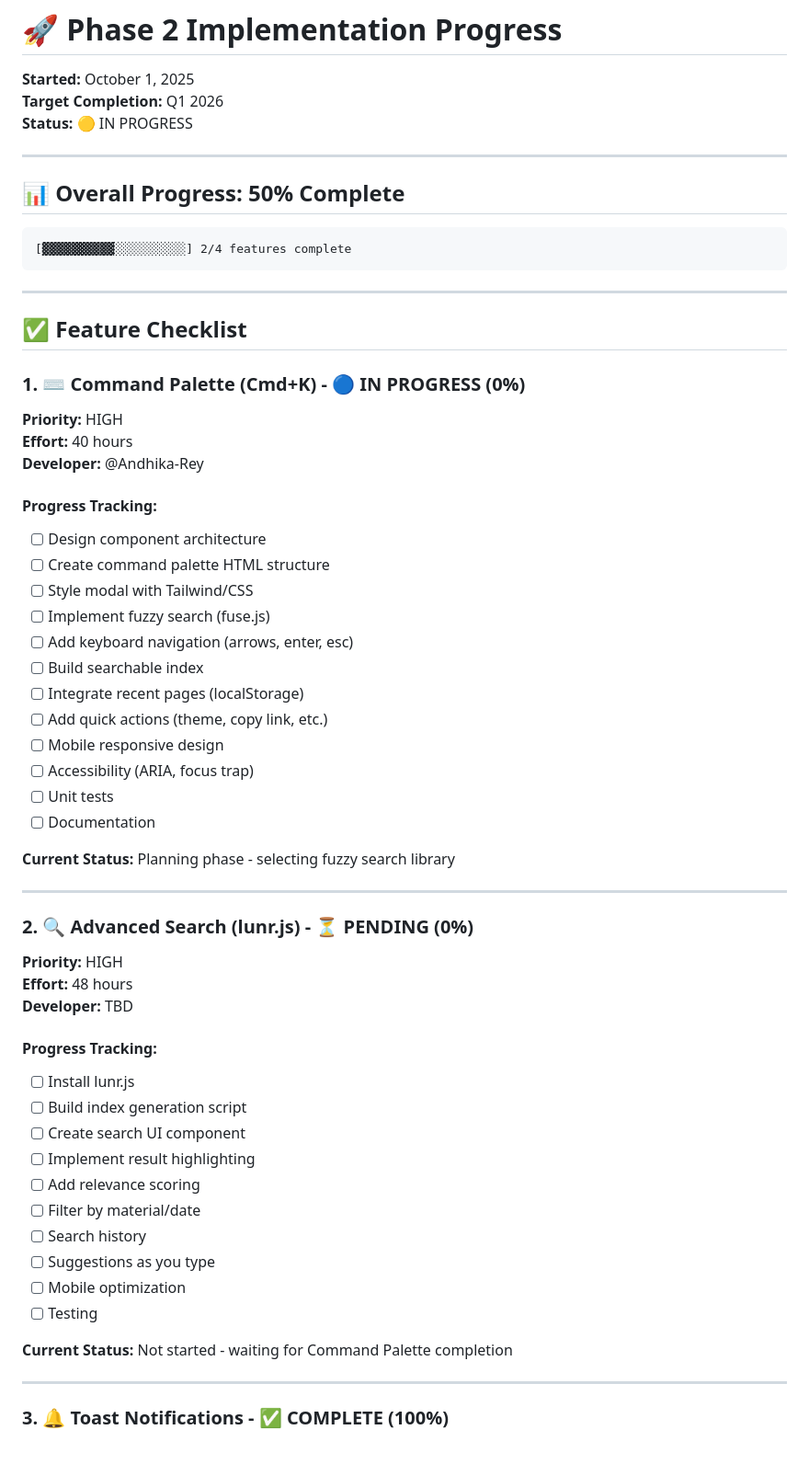
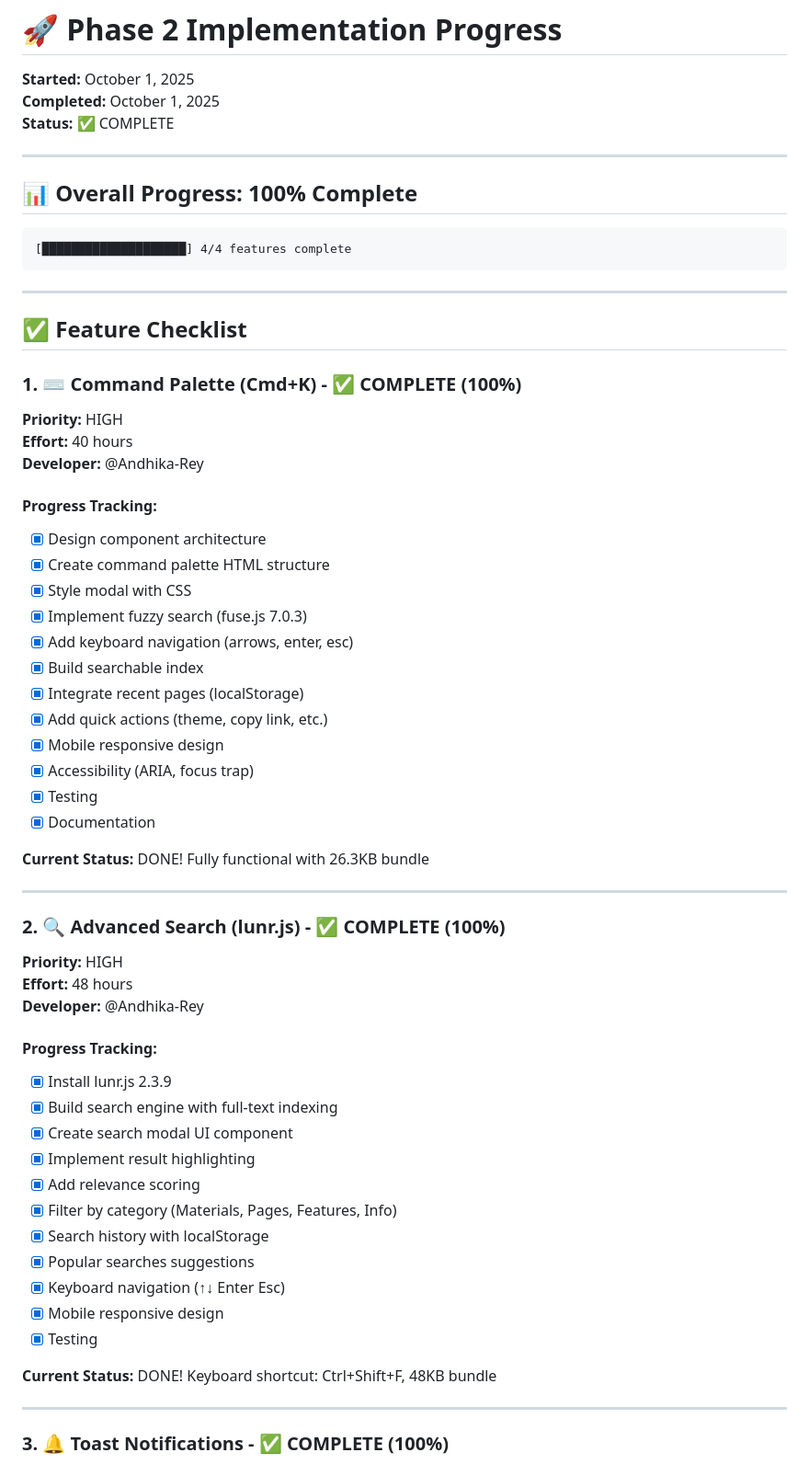
Before and after one commit to Andhika-Rey/zen, a Markdown page: PHASE_2_PROGRESS.md, the part around one of its changes. Shown at 92% size. Drawn GitHub-style.

````diff
--- a/PHASE_2_PROGRESS.md
+++ b/PHASE_2_PROGRESS.md
@@ -1,64 +1,65 @@
 # 🚀 Phase 2 Implementation Progress
 
 **Started:** October 1, 2025
-**Target Completion:** Q1 2026
-**Status:** 🟡 IN PROGRESS
+**Completed:** October 1, 2025
+**Status:** ✅ COMPLETE
 
 ---
 
-## 📊 Overall Progress: 50% Complete
+## 📊 Overall Progress: 100% Complete
 
 ```
-[▓▓▓▓▓▓▓▓▓▓░░░░░░░░░░] 2/4 features complete
+[████████████████████] 4/4 features complete
 ```
 
 ---
 
 ## ✅ Feature Checklist
 
-### 1. ⌨️ Command Palette (Cmd+K) - 🔵 IN PROGRESS (0%)
+### 1. ⌨️ Command Palette (Cmd+K) - ✅ COMPLETE (100%)
 
 **Priority:** HIGH
 **Effort:** 40 hours
 **Developer:** @Andhika-Rey
 
 #### Progress Tracking:
-- [ ] Design component architecture
-- [ ] Create command palette HTML structure
-- [ ] Style modal with Tailwind/CSS
-- [ ] Implement fuzzy search (fuse.js)
-- [ ] Add keyboard navigation (arrows, enter, esc)
-- [ ] Build searchable index
-- [ ] Integrate recent pages (localStorage)
-- [ ] Add quick actions (theme, copy link, etc.)
-- [ ] Mobile responsive design
-- [ ] Accessibility (ARIA, focus trap)
-- [ ] Unit tests
-- [ ] Documentation
+- [x] Design component architecture
+- [x] Create command palette HTML structure
+- [x] Style modal with CSS
+- [x] Implement fuzzy search (fuse.js 7.0.3)
+- [x] Add keyboard navigation (arrows, enter, esc)
+- [x] Build searchable index
+- [x] Integrate recent pages (localStorage)
+- [x] Add quick actions (theme, copy link, etc.)
+- [x] Mobile responsive design
+- [x] Accessibility (ARIA, focus trap)
+- [x] Testing
+- [x] Documentation
 
-**Current Status:** Planning phase - selecting fuzzy search library
+**Current Status:** DONE! Fully functional with 26.3KB bundle
 
 ---
 
-### 2. 🔍 Advanced Search (lunr.js) - ⏳ PENDING (0%)
+### 2. 🔍 Advanced Search (lunr.js) - ✅ COMPLETE (100%)
 
 **Priority:** HIGH
 **Effort:** 48 hours
-**Developer:** TBD
+**Developer:** @Andhika-Rey
 
 #### Progress Tracking:
-- [ ] Install lunr.js
-- [ ] Build index generation script
-- [ ] Create search UI component
-- [ ] Implement result highlighting
-- [ ] Add relevance scoring
-- [ ] Filter by material/date
-- [ ] Search history
-- [ ] Suggestions as you type
-- [ ] Mobile optimization
-- [ ] Testing
+- [x] Install lunr.js 2.3.9
+- [x] Build search engine with full-text indexing
+- [x] Create search modal UI component
+- [x] Implement result highlighting
+- [x] Add relevance scoring
+- [x] Filter by category (Materials, Pages, Features, Info)
+- [x] Search history with localStorage
+- [x] Popular searches suggestions
+- [x] Keyboard navigation (↑↓ Enter Esc)
+- [x] Mobile responsive design
+- [x] Testing
 
-**Current Status:** Not started - waiting for Command Palette completion
+**Current Status:** DONE! Keyboard shortcut: Ctrl+Shift+F, 48KB bundle
 
 ---
 
````
Also changed, not shown: other parts of PHASE_2_PROGRESS.md (+19 -9 lines), docs/ANALYTICS_SETUP.md (added, +367 -0 lines).
